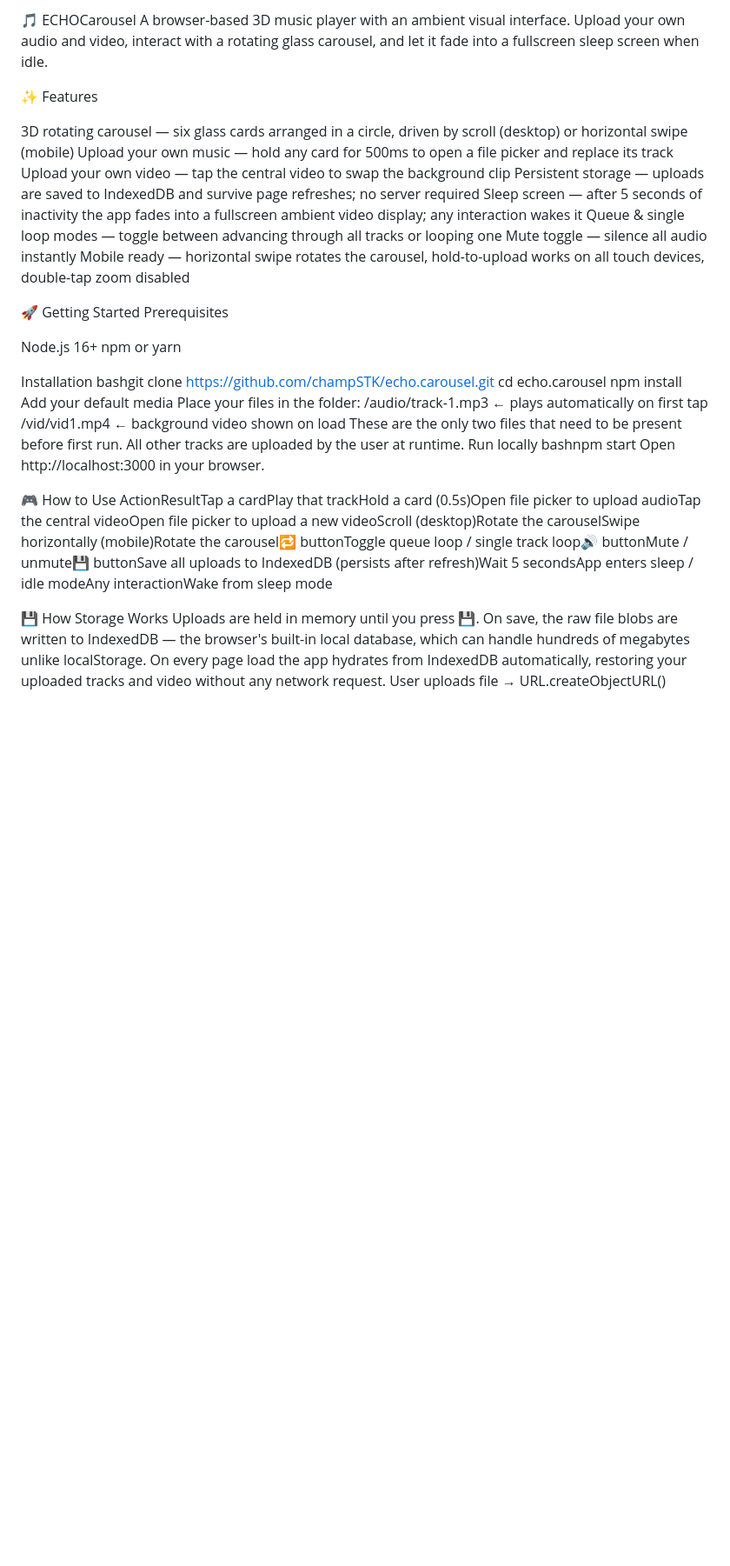
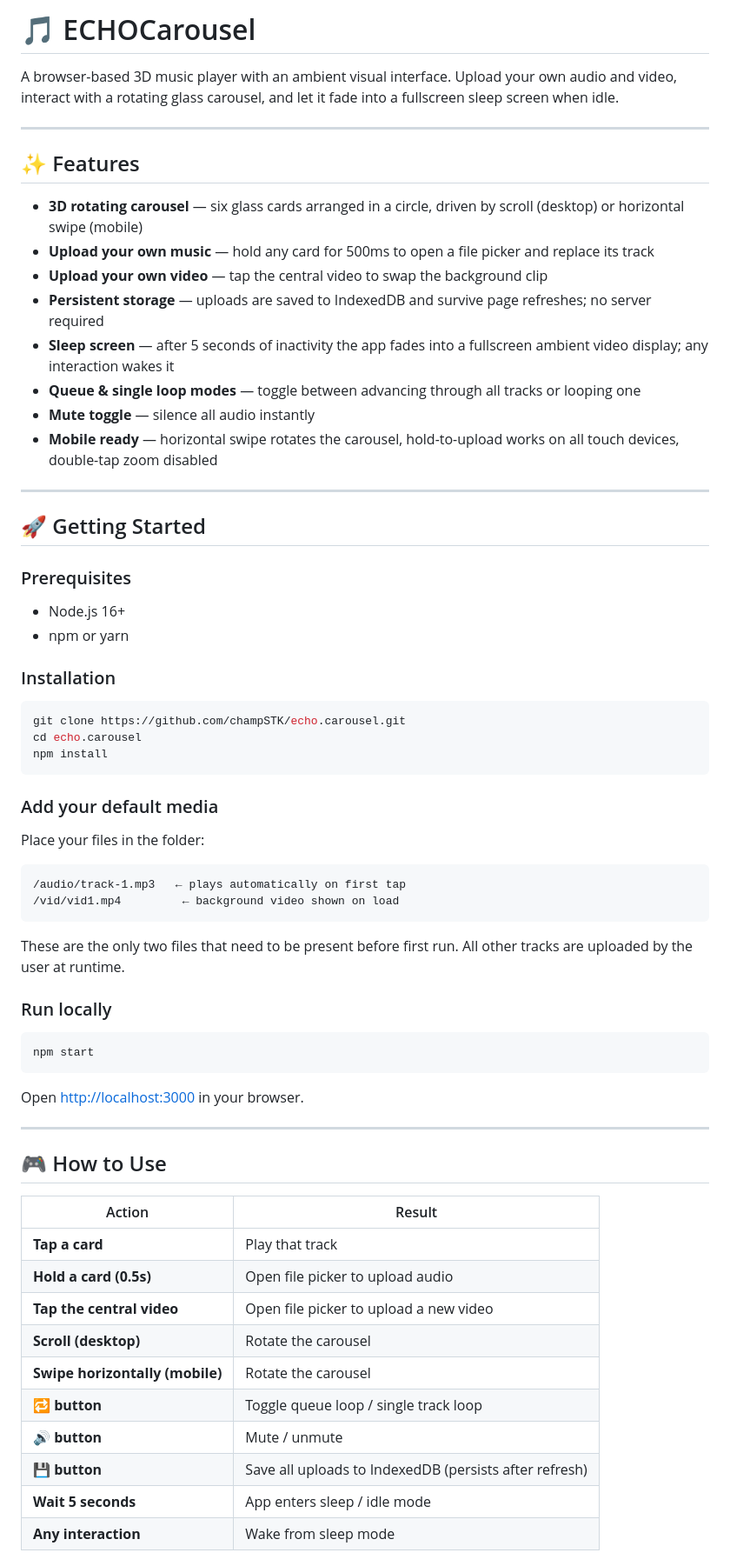
Before and after one commit to champSTK/echo.carousel, a Markdown page: README.md, the part around one of its changes. Shown at 87% size. Drawn GitHub-style; blank space fills up the shorter version.

````diff
--- a/README.md
+++ b/README.md
@@ -1,39 +1,70 @@
-🎵 ECHOCarousel
+# 🎵 ECHOCarousel
+
 A browser-based 3D music player with an ambient visual interface. Upload your own audio and video, interact with a rotating glass carousel, and let it fade into a fullscreen sleep screen when idle.
 
-✨ Features
+---
 
-3D rotating carousel — six glass cards arranged in a circle, driven by scroll (desktop) or horizontal swipe (mobile)
-Upload your own music — hold any card for 500ms to open a file picker and replace its track
-Upload your own video — tap the central video to swap the background clip
-Persistent storage — uploads are saved to IndexedDB and survive page refreshes; no server required
-Sleep screen — after 5 seconds of inactivity the app fades into a fullscreen ambient video display; any interaction wakes it
-Queue & single loop modes — toggle between advancing through all tracks or looping one
-Mute toggle — silence all audio instantly
-Mobile ready — horizontal swipe rotates the carousel, hold-to-upload works on all touch devices, double-tap zoom disabled
+## ✨ Features
 
+- **3D rotating carousel** — six glass cards arranged in a circle, driven by scroll (desktop) or horizontal swipe (mobile)
+- **Upload your own music** — hold any card for 500ms to open a file picker and replace its track
+- **Upload your own video** — tap the central video to swap the background clip
+- **Persistent storage** — uploads are saved to IndexedDB and survive page refreshes; no server required
+- **Sleep screen** — after 5 seconds of inactivity the app fades into a fullscreen ambient video display; any interaction wakes it
+- **Queue & single loop modes** — toggle between advancing through all tracks or looping one
+- **Mute toggle** — silence all audio instantly
+- **Mobile ready** — horizontal swipe rotates the carousel, hold-to-upload works on all touch devices, double-tap zoom disabled
 
-🚀 Getting Started
-Prerequisites
+---
 
-Node.js 16+
-npm or yarn
+## 🚀 Getting Started
 
-Installation
-bashgit clone https://github.com/champSTK/echo.carousel.git
+### Prerequisites
+
+- Node.js 16+
+- npm or yarn
+
+### Installation
+
+```bash
+git clone https://github.com/champSTK/echo.carousel.git
 cd echo.carousel
 npm install
-Add your default media
+```
+
+### Add your default media
+
 Place your files in the folder:
+
+```
 /audio/track-1.mp3   ← plays automatically on first tap
 /vid/vid1.mp4         ← background video shown on load
+```
+
 These are the only two files that need to be present before first run. All other tracks are uploaded by the user at runtime.
-Run locally
-bashnpm start
-Open http://localhost:3000 in your browser.
 
-🎮 How to Use
-ActionResultTap a cardPlay that trackHold a card (0.5s)Open file picker to upload audioTap the central videoOpen file picker to upload a new videoScroll (desktop)Rotate the carouselSwipe horizontally (mobile)Rotate the carousel🔁 buttonToggle queue loop / single track loop🔊 buttonMute / unmute💾 buttonSave all uploads to IndexedDB (persists after refresh)Wait 5 secondsApp enters sleep / idle modeAny interactionWake from sleep mode
+### Run locally
 
-💾 How Storage Works
-Uploads are held in memory until you press 💾. On save, the raw file blobs are written to IndexedDB — the browser's built-in local database, which can handle hundreds of megabytes unlike localStorage.
+```bash
+npm start
+```
+
+Open [http://localhost:3000](http://localhost:3000) in your browser.
+
+---
+
+## 🎮 How to Use
+
+| Action | Result |
+|--------|--------|
+| **Tap a card** | Play that track |
+| **Hold a card (0.5s)** | Open file picker to upload audio |
+| **Tap the central video** | Open file picker to upload a new video |
+| **Scroll (desktop)** | Rotate the carousel |
+| **Swipe horizontally (mobile)** | Rotate the carousel |
+| **🔁 button** | Toggle queue loop / single track loop |
+| **🔊 button** | Mute / unmute |
+| **💾 button** | Save all uploads to IndexedDB (persists after refresh) |
+| **Wait 5 seconds** | App enters sleep / idle mode |
+| **Any interaction** | Wake from sleep mode |
+
````
Also changed, not shown: other parts of README.md (+47 -16 lines).
